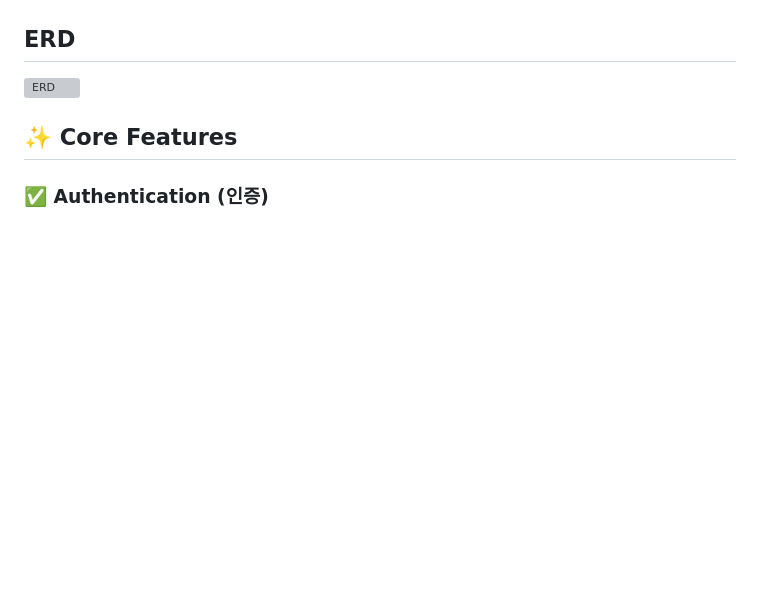
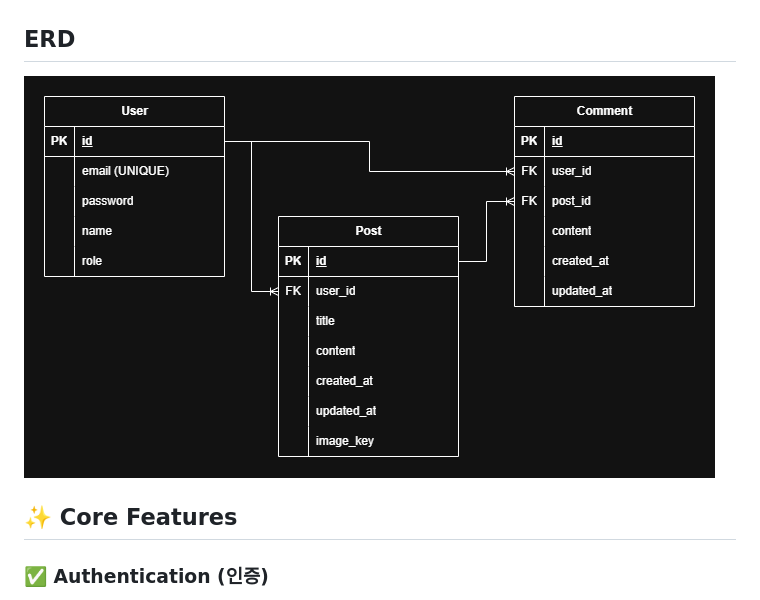
Before and after one commit to simplebutx/react-springboot-2, a Markdown page: README.md, the part around the change. GitHub-like rendering; blank space fills up the shorter version; grey boxes are pictures that could not be loaded.

```diff
--- a/README.md
+++ b/README.md
@@ -54,7 +54,7 @@ USER
 
 ## ERD
 
-![ERD](./docs/erd.png)
+![ERD](./docs/erd-v2.png)
 
 
 ## ✨ Core Features
```
